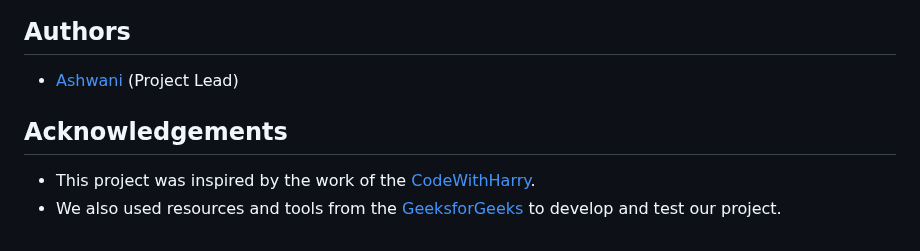
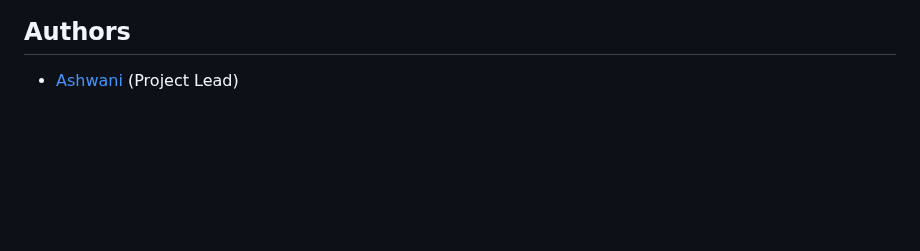
Before and after one commit to ash322ash422/tut_ml, a Markdown page: tut_diabetes_detect_LogReg_SVC_NBayes_RandForestClass_etc/README.md, the part around the change. Rendered like a GitHub page; blank space fills up the shorter version.

```diff
--- a/tut_diabetes_detect_LogReg_SVC_NBayes_RandForestClass_etc/README.md
+++ b/tut_diabetes_detect_LogReg_SVC_NBayes_RandForestClass_etc/README.md
@@ -152,9 +152,3 @@ It's worth noting that you can also use frameworks like Flask-CLI or Flask-Scrip
 ## Authors
 
 - [Ashwani](https://github.com/ash322ash422) (Project Lead)
-
-
-## Acknowledgements
-
-- This project was inspired by the work of the [CodeWithHarry](https://www.youtube.com/@CodeWithHarry).
-- We also used resources and tools from the [GeeksforGeeks](https://www.geeksforgeeks.org/speech-recognition-in-python-using-google-speech-api/) to develop and test our project.
```
